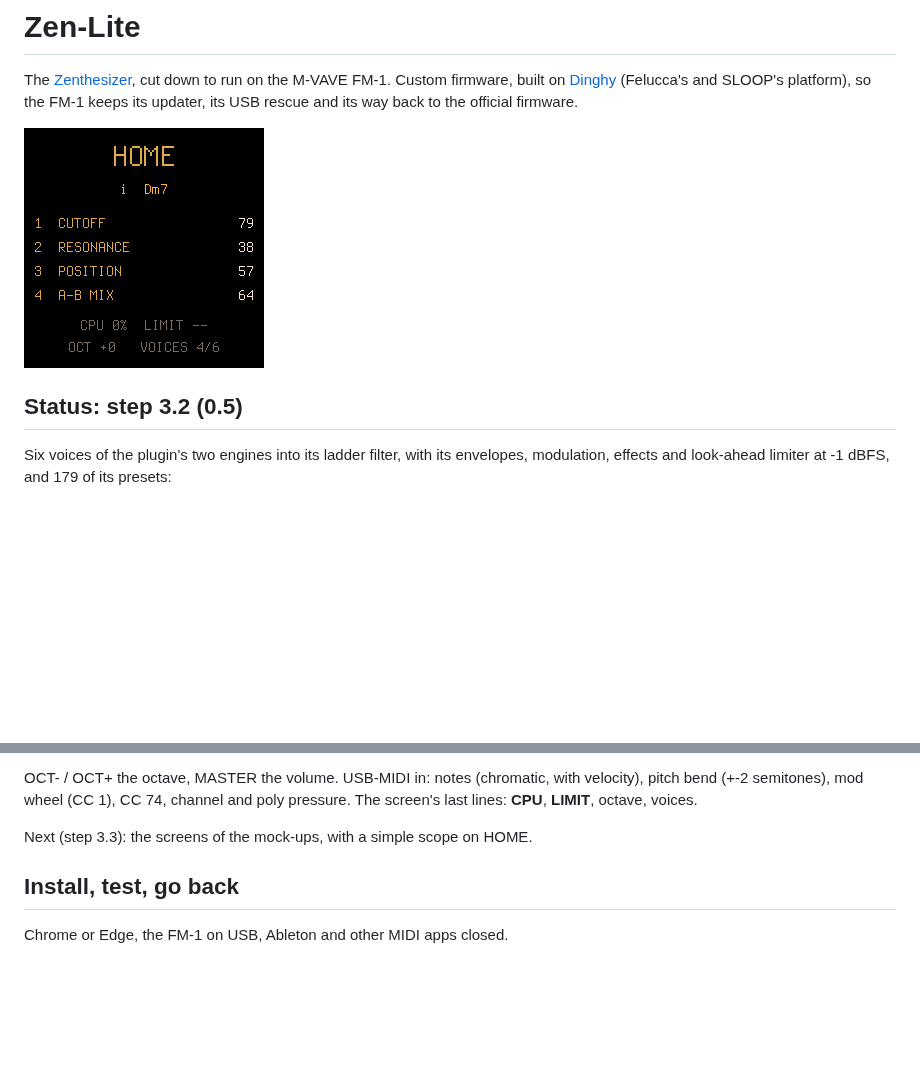
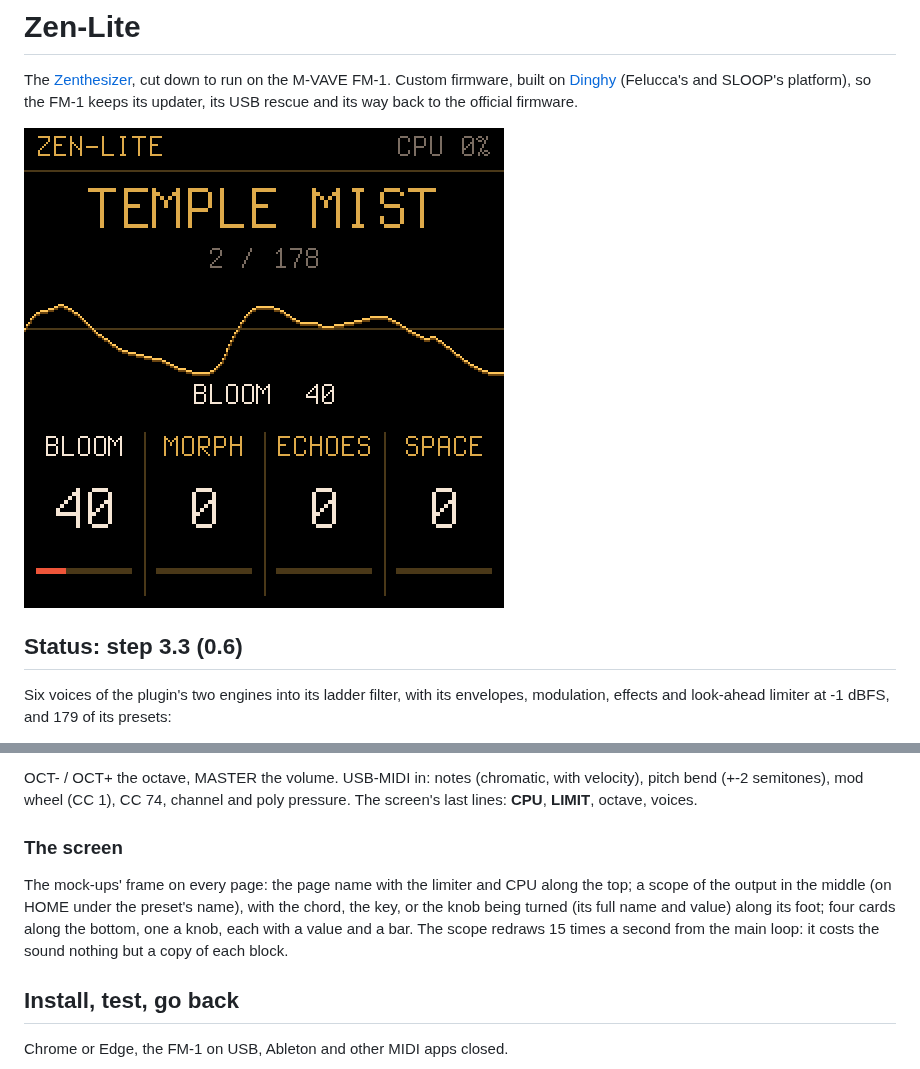
Before and after one commit to Hi-Fi-Hopes/Zen-Lite, a Markdown page: README.md, 2 parts joined by grey strips. Rendered like a GitHub page; pictures changed too: docs/screen.png; blank space fills up the shorter version.

```diff
--- a/README.md
+++ b/README.md
@@ -6,7 +6,7 @@ FM-1 keeps its updater, its USB rescue and its way back to the official firmware
 
 ![Zen-Lite's screen](docs/screen.png)
 
-## Status: step 3.2 (0.5)
+## Status: step 3.3 (0.6)
 
 Six voices of the plugin's two engines into its ladder filter, with its envelopes, modulation, effects and
 look-ahead limiter at -1 dBFS, and 179 of its presets:
@@ -76,7 +76,12 @@ OCT- / OCT+ the octave, MASTER the volume. USB-MIDI in: notes (chromatic, with v
 semitones), mod wheel (CC 1), CC 74, channel and poly pressure. The screen's last lines: **CPU**, **LIMIT**,
 octave, voices.
 
-Next (step 3.3): the screens of the mock-ups, with a simple scope on HOME.
+### The screen
+
+The mock-ups' frame on every page: the page name with the limiter and CPU along the top; a scope of the output in
+the middle (on HOME under the preset's name), with the chord, the key, or the knob being turned (its full name and
+value) along its foot; four cards along the bottom, one a knob, each with a value and a bar. The scope redraws 15
+times a second from the main loop: it costs the sound nothing but a copy of each block.
 
 ## Install, test, go back
 
```
Also changed, not shown: 3 other files.
